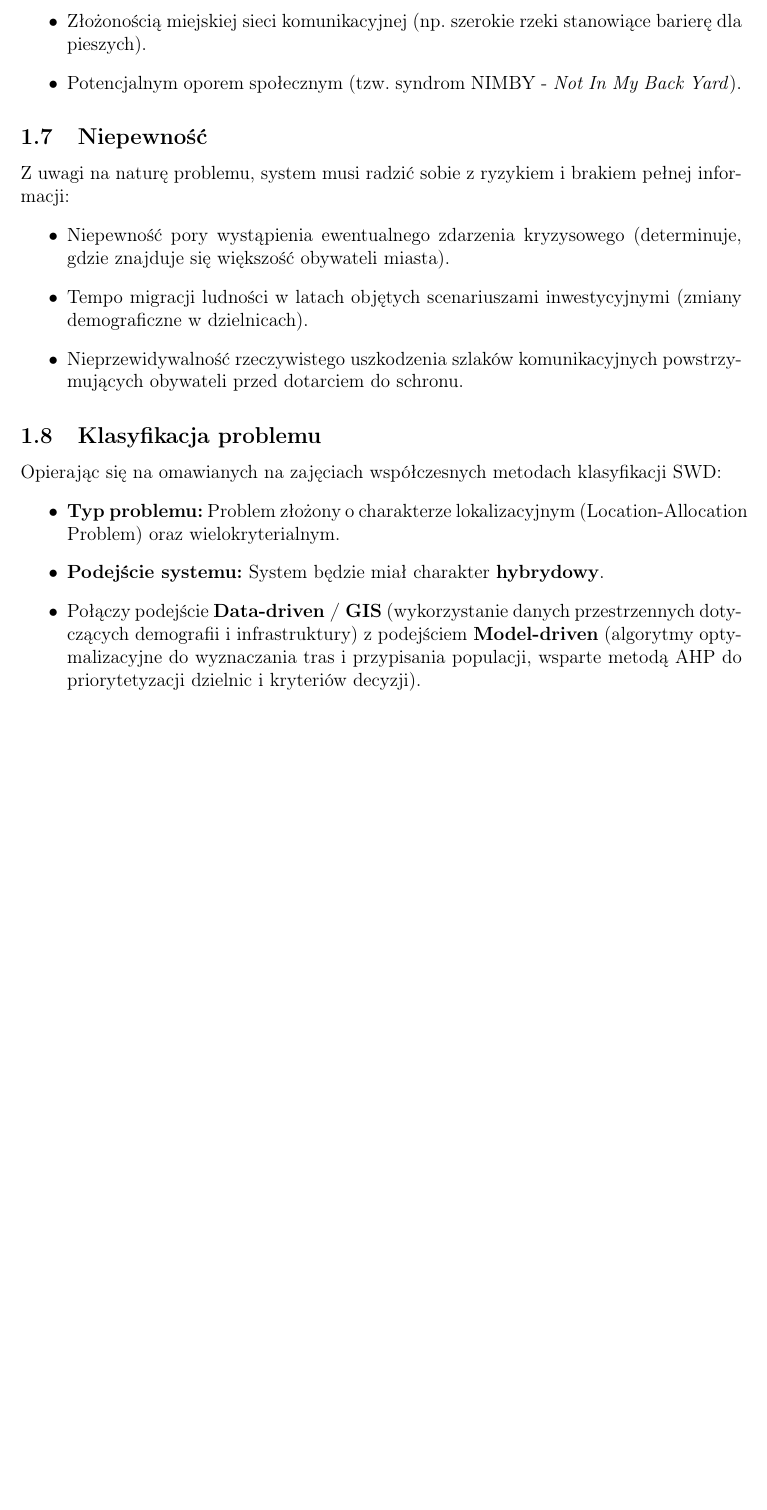
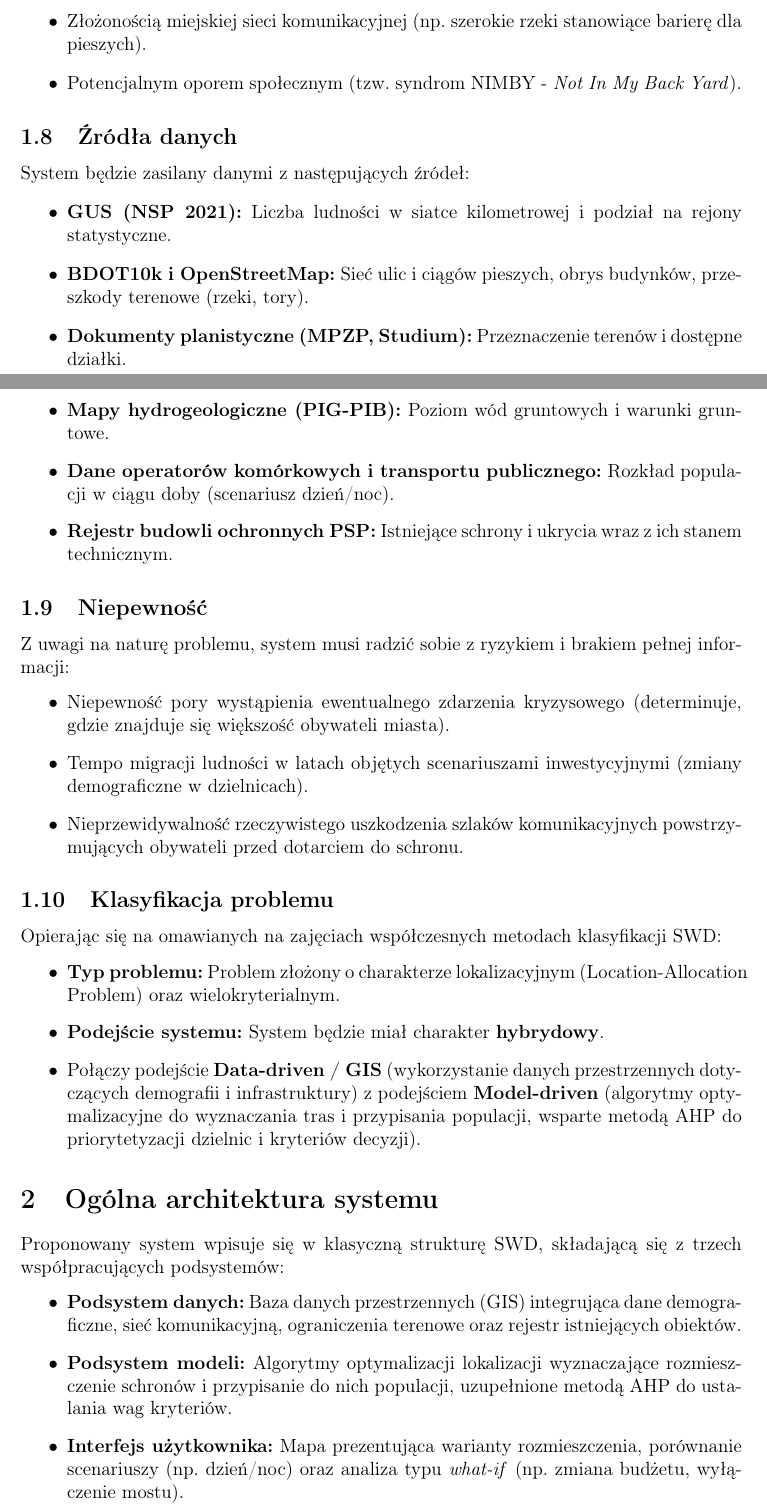
Before and after one commit to AntoniKingston/SWD, a LaTeX document (zad1.tex): part of page 3 of 3 before the commit and two parts of pages 3 and 4 of 4 after it, the two joined at a grey line, cut so that both start at the same text, the shorter picture padded with empty space. Compiled offline with pdfLaTeX.

Commit message:
Drobne poprawki zad1

```diff
--- a/zad1.tex
+++ b/zad1.tex
@@ -35,9 +35,9 @@
 \Large Temat: Optymalizacja lokalizacji, rozmiaru i typu schronów oraz miejsc bezpiecznych dla aglomeracji miejskiej (1-2 mln mieszkańców)}
 
 \author{
-    1. [Filip Filipkowski, Nr albumu] \\
+    1. [Filip Filipkowski, 327344] \\
     2. [Antoni Kingston, 327284] \\
-    3. [Hubert Sobociński, Nr albumu]
+    3. [Hubert Sobociński, 327315]
 }
 \date{}
 
@@ -101,6 +111,17 @@ Problematyka jest głęboko osadzona w dynamice dużego miasta (1-2 mln ludnośc
     \item Potencjalnym oporem społecznym (tzw. syndrom NIMBY - \textit{Not In My Back Yard}).
 \end{itemize}
 
+\subsection{Źródła danych}
+System będzie zasilany danymi z następujących źródeł:
+\begin{itemize}
+    \item \textbf{GUS (NSP 2021):} Liczba ludności w siatce kilometrowej i podział na rejony statystyczne.
+    \item \textbf{BDOT10k i OpenStreetMap:} Sieć ulic i ciągów pieszych, obrys budynków, przeszkody terenowe (rzeki, tory).
+    \item \textbf{Dokumenty planistyczne (MPZP, Studium):} Przeznaczenie terenów i dostępne działki.
+    \item \textbf{Mapy hydrogeologiczne (PIG-PIB):} Poziom wód gruntowych i warunki gruntowe.
+    \item \textbf{Dane operatorów komórkowych i transportu publicznego:} Rozkład populacji w ciągu doby (scenariusz dzień/noc).
+    \item \textbf{Rejestr budowli ochronnych PSP:} Istniejące schrony i ukrycia wraz z ich stanem technicznym.
+\end{itemize}
+
 \subsection{Niepewność}
 Z uwagi na naturę problemu, system musi radzić sobie z ryzykiem i brakiem pełnej informacji:
 \begin{itemize}
@@ -117,4 +138,12 @@ Opierając się na omawianych na zajęciach współczesnych metodach klasyfikacj
     \item Połączy podejście \textbf{Data-driven / GIS} (wykorzystanie danych przestrzennych dotyczących demografii i infrastruktury) z podejściem \textbf{Model-driven} (algorytmy optymalizacyjne do wyznaczania tras i przypisania populacji, wsparte metodą AHP do priorytetyzacji dzielnic i kryteriów decyzji).
 \end{itemize}
 
+\section{Ogólna architektura systemu}
+Proponowany system wpisuje się w klasyczną strukturę SWD, składającą się z trzech współpracujących podsystemów:
+\begin{itemize}
+    \item \textbf{Podsystem danych:} Baza danych przestrzennych (GIS) integrująca dane demograficzne, sieć komunikacyjną, ograniczenia terenowe oraz rejestr istniejących obiektów.
+    \item \textbf{Podsystem modeli:} Algorytmy optymalizacji lokalizacji wyznaczające rozmieszczenie schronów i przypisanie do nich populacji, uzupełnione metodą AHP do ustalania wag kryteriów.
+    \item \textbf{Interfejs użytkownika:} Mapa prezentująca warianty rozmieszczenia, porównanie scenariuszy (np. dzień/noc) oraz analiza typu \textit{what-if} (np. zmiana budżetu, wyłączenie mostu).
+\end{itemize}
+
 \end{document}
```
Also changed, not shown: zad1.pdf, zad1.tex (10 more changed lines), 3 other files.
